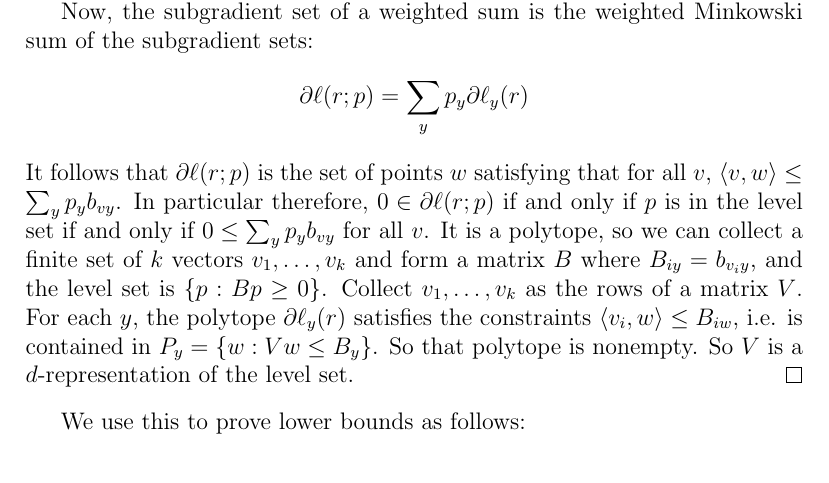
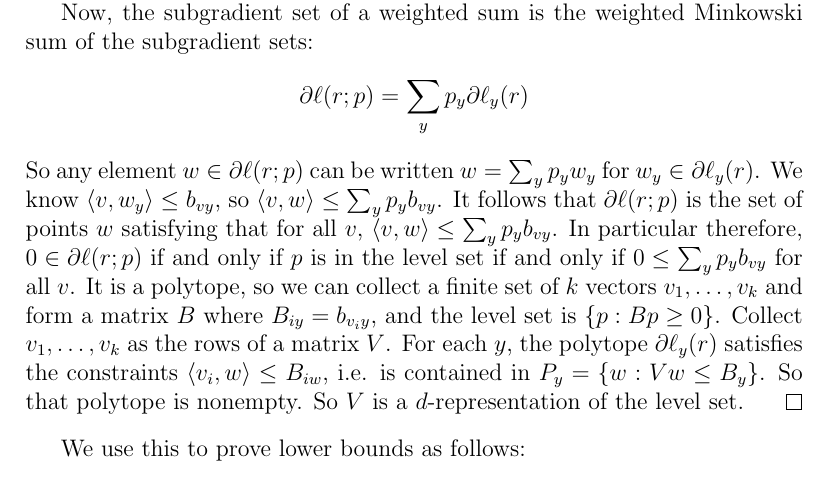
Before and after one commit to jfinocchiaro/cvx-fin, a LaTeX document (notes-duality/bo-notes.tex): part of page 1 of 2, cut so that both start at the same text. Compiled offline with pdfLaTeX.

Commit message:
mods to bo notes. bo@nyc-home

```diff
--- a/notes-duality/bo-notes.tex
+++ b/notes-duality/bo-notes.tex
@@ -42,6 +42,8 @@
 
   Now, the subgradient set of a weighted sum is the weighted Minkowski sum of the subgradient sets:
     \[ \partial \ell(r;p) = \sum_y p_y \partial \ell_y(r) \]
+  So any element $w \in \partial \ell(r;p)$ can be written $w = \sum_y p_y w_y$ for $w_y \in \partial \ell_y(r)$.
+  We know $\langle v , w_y \rangle \leq b_{vy}$, so $\langle v, w \rangle \leq \sum_y p_y b_{vy}$.
   It follows that $\partial \ell(r;p)$ is the set of points $w$ satisfying that for all $v$, $\langle v,w \rangle \leq \sum_y p_y b_{vy}$.
   In particular therefore, $0 \in \partial \ell(r;p)$ if and only if $p$ is in the level set if and only if $0 \leq \sum_y p_y b_{vy}$ for all $v$.
   It is a polytope, so we can collect a finite set of $k$ vectors $v_1,\dots,v_k$ and form a matrix $B$ where $B_{iy} = b_{v_iy}$, and the level set is $\{p : B p \geq 0 \}$.
```
